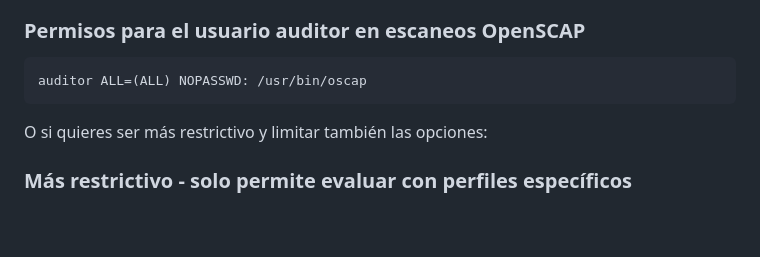
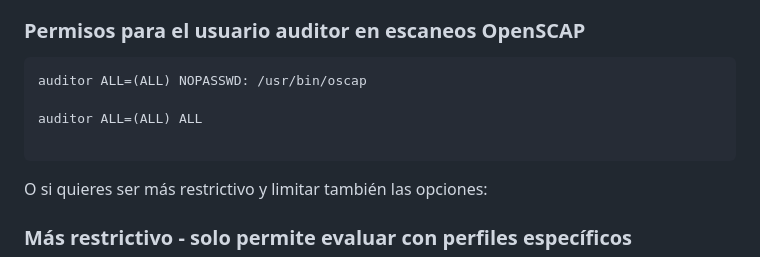
Before and after one commit to mikiwilo10/hacking_common_guide, a Markdown page: TFM/MAQUINAS_TFM.md, the part around one of its changes. GitHub-like rendering; blank space fills up the shorter version.

````diff
--- a/TFM/MAQUINAS_TFM.md
+++ b/TFM/MAQUINAS_TFM.md
@@ -122,6 +124,9 @@ Dentro del editor (normalmente nano o vi), agrega:
 
 ```bash
 auditor ALL=(ALL) NOPASSWD: /usr/bin/oscap
+
+auditor ALL=(ALL) ALL
+
 ```
 
 O si quieres ser más restrictivo y limitar también las opciones:
````
Also changed, not shown: other parts of TFM/MAQUINAS_TFM.md (+2 -0 lines), TFM/python/MaquinaConstanza.md (added, +150 -0 lines).
